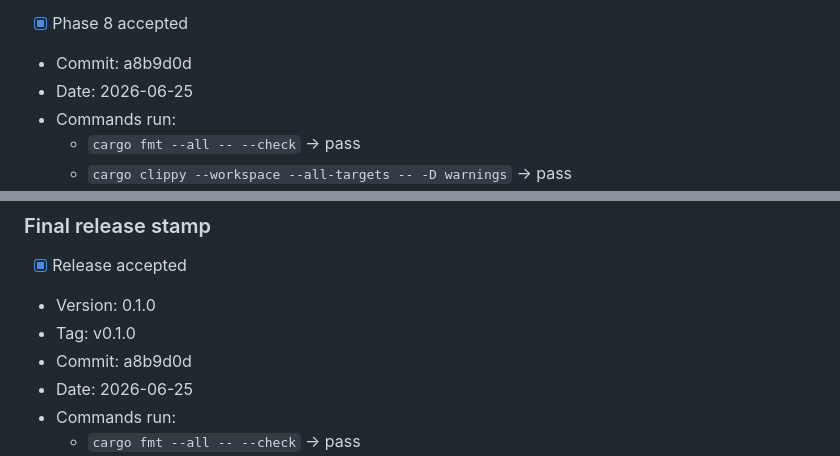
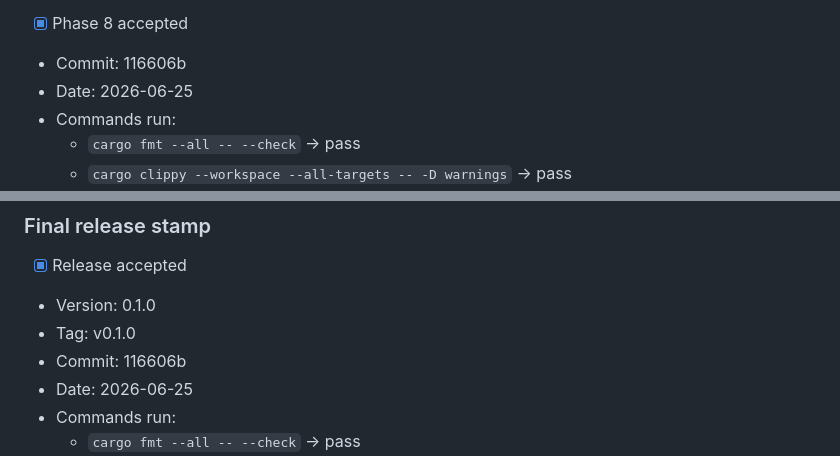
Before and after one commit to thedavidweng/vapourfly, a Markdown page: CODING_AGENT_EXECUTION_PLAN.md, 2 parts joined by grey strips. Rendered like a GitHub page.

```diff
--- a/CODING_AGENT_EXECUTION_PLAN.md
+++ b/CODING_AGENT_EXECUTION_PLAN.md
@@ -1306,7 +1306,7 @@ Manual release evidence required:
 
 <!-- PHASE_8_ACCEPTANCE_STAMP_START -->
 - [x] Phase 8 accepted
-- Commit: a8b9d0d
+- Commit: 116606b
 - Date: 2026-06-25
 - Commands run:
   - `cargo fmt --all -- --check` -> pass
@@ -1370,7 +1370,7 @@ cargo run -p vapourfly-cli -- recommend --fixtures data/fixtures/steam_minimal -
 - [x] Release accepted
 - Version: 0.1.0
 - Tag: v0.1.0
-- Commit: a8b9d0d
+- Commit: 116606b
 - Date: 2026-06-25
 - Commands run:
   - `cargo fmt --all -- --check` -> pass
```
Also changed, not shown: IMPLEMENTATION_GATES.md (+1 -1 lines).
